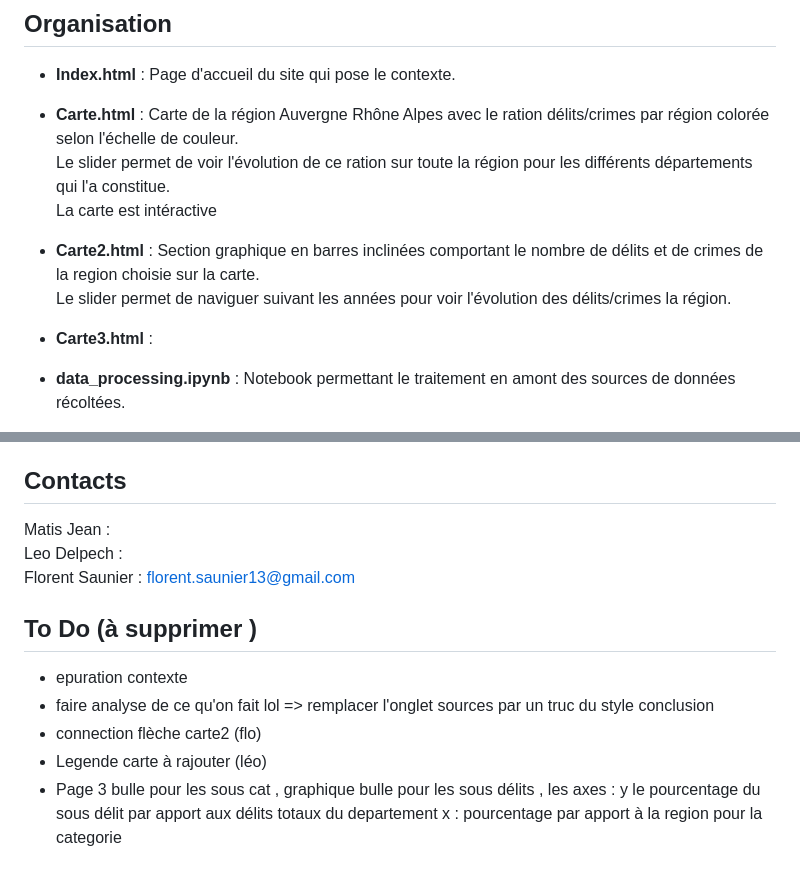
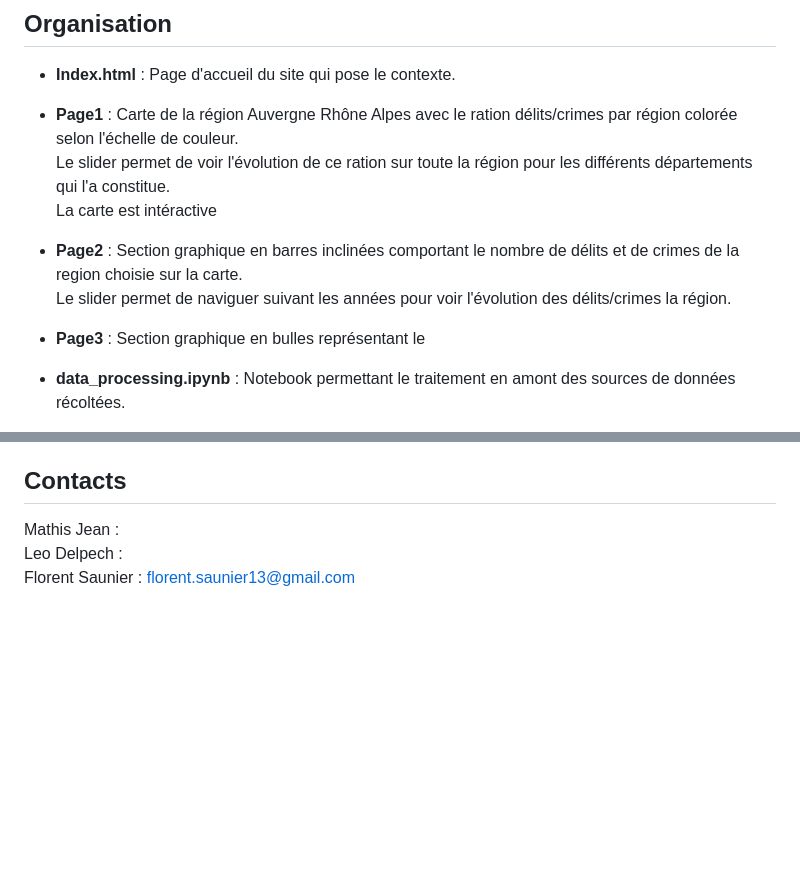
Before and after one commit to Flotauv/DataVisualization-Project, a Markdown page: README.md, 2 parts joined by grey strips. Rendered like a GitHub page; blank space fills up the shorter version.

```diff
--- a/README.md
+++ b/README.md
@@ -13,14 +13,14 @@ Les graphiques sont réalisés grâce à la librairie D3.js
 
 - **Index.html** : Page d'accueil du site qui pose le contexte.
 
-- **Carte.html** : Carte de la région Auvergne Rhône Alpes avec le ration délits/crimes par région colorée selon l'échelle de couleur.
+- **Page1** : Carte de la région Auvergne Rhône Alpes avec le ration délits/crimes par région colorée selon l'échelle de couleur.
 Le slider permet de voir l'évolution de ce ration sur toute la région pour les différents départements qui l'a constitue.
 La carte est intéractive
 
-- **Carte2.html** : Section graphique en barres inclinées comportant le nombre de  délits et de crimes de la region choisie sur la carte.
+- **Page2** : Section graphique en barres inclinées comportant le nombre de  délits et de crimes de la region choisie sur la carte.
 Le slider permet de naviguer suivant les années pour voir l'évolution des délits/crimes la région.
 
-- **Carte3.html** :
+- **Page3** : Section graphique en bulles représentant le
 - **data_processing.ipynb** : Notebook permettant le traitement en amont des sources de données récoltées.
 - **css_commun.css** : Fichier permettant d'appliquer les features esthétiques aux éléments des fichiers .html .
 - **main.js** : Fichier javascript  de développement des caractéristiques visibles sur le site.
@@ -59,13 +59,6 @@ docker run --rm --name myapache -d -p 8080:80 my_container_image_name
 
 ## Contacts
 
-Matis Jean :
+Mathis Jean :
 Leo Delpech :
 Florent Saunier : florent.saunier13@gmail.com
-## To Do (à supprimer )
-
-- epuration contexte
-- faire analyse de ce qu'on fait lol => remplacer l'onglet sources par un truc du style conclusion
-- connection flèche carte2 (flo)
-- Legende carte à rajouter (léo)
-- Page 3 bulle pour les sous cat , graphique bulle  pour les sous délits , les axes :  y le pourcentage du sous délit par apport aux délits totaux du departement  x : pourcentage par apport à la region pour la categorie
```
